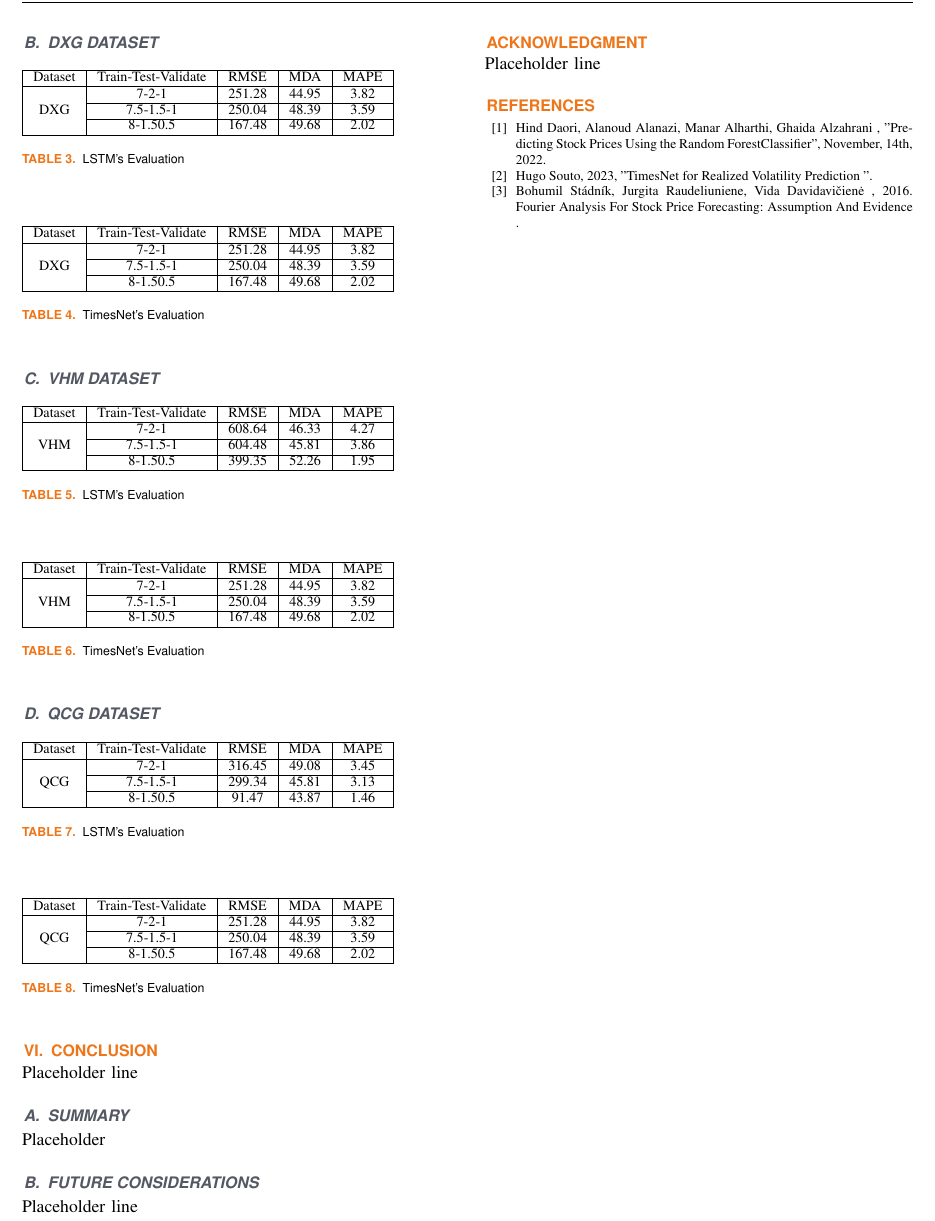
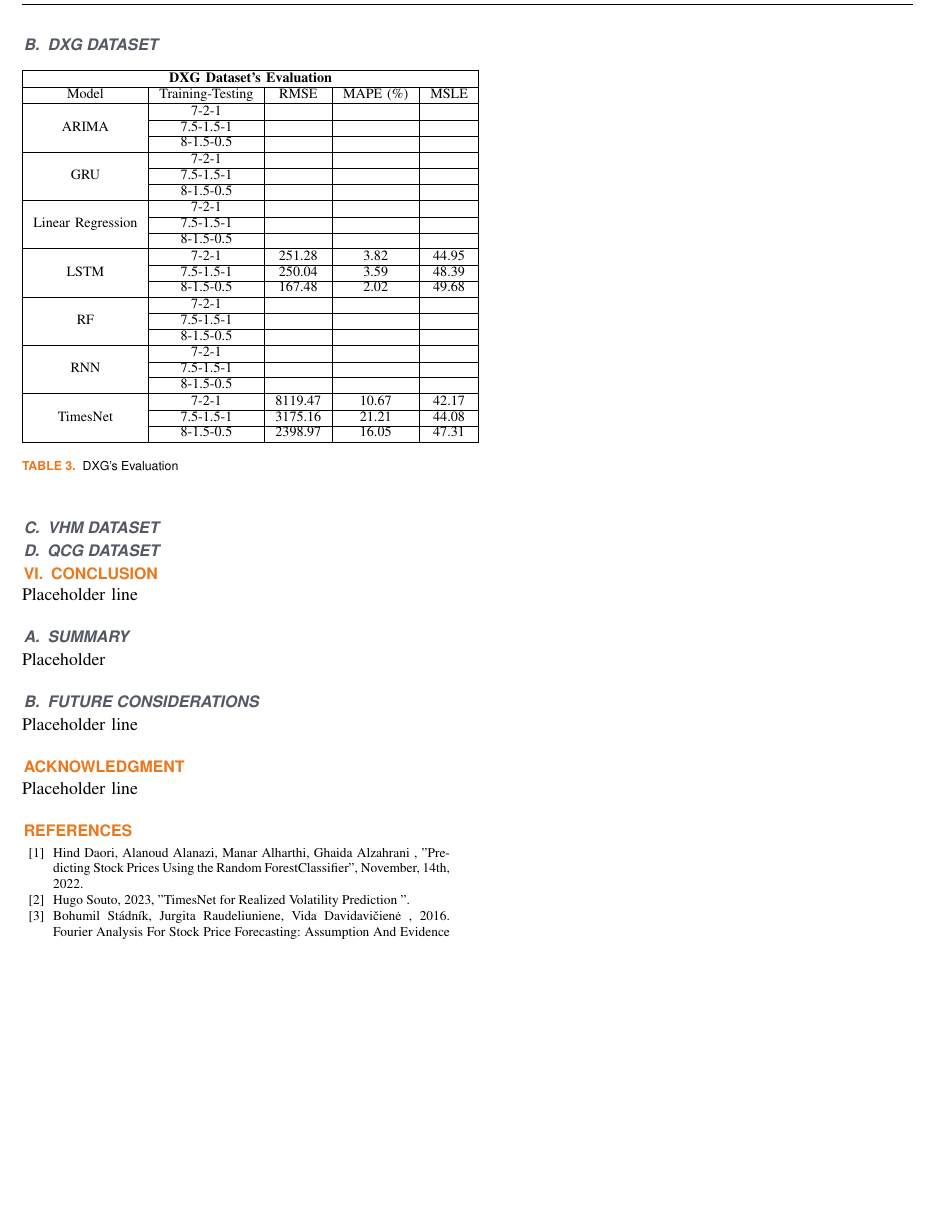
Before and after one commit to cngpc43/IS403.O21.HTCL, a LaTeX paper (Latex/TemplatePaper.tex): part of page 5 of 5, cut so that both start at the same text, the shorter picture padded with empty space. Compiled offline with pdfLaTeX; a missing font is replaced by an installed copy or a similar font; a LaTeX package or settings file that is missing is left out.

Commit message:
Update Table Evaluation

```diff
--- a/Latex/TemplatePaper.tex
+++ b/Latex/TemplatePaper.tex
@@ -294,87 +294,43 @@ Where: \\
 	\indent\textbullet\ \(\hat{y_i}\) is the predicted value.
 \subsection{DXG Dataset}
 
-% LSTM Table
+
 \begin{table}[H]
-  \begin{tabular}{|c|c|c|c|c|}
+  \begin{tabular}{|ccccc|}
   \hline
-  \multicolumn{1}{|l|}{Dataset} & \multicolumn{1}{l|}{Train-Test-Validate} & \multicolumn{1}{l|}{RMSE} & \multicolumn{1}{l|}{MDA} & \multicolumn{1}{l|}{MAPE} \\ \hline
-  \multirow{3}{*}{DXG}          & 7-2-1                                    & 251.28                    & 44.95                    & 3.82                      \\ \cline{2-5}
-                                & 7.5-1.5-1                                & 250.04                    & 48.39                    & 3.59                      \\ \cline{2-5}
-                                & 8-1.50.5                                 & 167.48                    & 49.68                    & 2.02                      \\ \hline
+  \multicolumn{5}{|c|}{\textbf{DXG Dataset's Evaluation}}                                                                                                                  \\ \hline
+  \multicolumn{1}{|c|}{Model}                              & \multicolumn{1}{c|}{Training-Testing} & \multicolumn{1}{c|}{RMSE}    & \multicolumn{1}{c|}{MAPE (\%)} & MSLE  \\ \hline
+  \multicolumn{1}{|c|}{\multirow{3}{*}{ARIMA}}             & \multicolumn{1}{c|}{7-2-1}            & \multicolumn{1}{c|}{}        & \multicolumn{1}{c|}{}          &       \\ \cline{2-5}
+  \multicolumn{1}{|c|}{}                                   & \multicolumn{1}{c|}{7.5-1.5-1}        & \multicolumn{1}{c|}{}        & \multicolumn{1}{c|}{}          &       \\ \cline{2-5}
+  \multicolumn{1}{|c|}{}                                   & \multicolumn{1}{c|}{8-1.5-0.5}        & \multicolumn{1}{c|}{}        & \multicolumn{1}{c|}{}          &       \\ \hline
+  \multicolumn{1}{|c|}{\multirow{3}{*}{GRU}}               & \multicolumn{1}{c|}{7-2-1}            & \multicolumn{1}{c|}{}        & \multicolumn{1}{c|}{}          &       \\ \cline{2-5}
+  \multicolumn{1}{|c|}{}                                   & \multicolumn{1}{c|}{7.5-1.5-1}        & \multicolumn{1}{c|}{}        & \multicolumn{1}{c|}{}          &       \\ \cline{2-5}
+  \multicolumn{1}{|c|}{}                                   & \multicolumn{1}{c|}{8-1.5-0.5}        & \multicolumn{1}{c|}{}        & \multicolumn{1}{c|}{}          &       \\ \hline
+  \multicolumn{1}{|c|}{\multirow{3}{*}{Linear Regression}} & \multicolumn{1}{c|}{7-2-1}            & \multicolumn{1}{c|}{}        & \multicolumn{1}{c|}{}          &       \\ \cline{2-5}
+  \multicolumn{1}{|c|}{}                                   & \multicolumn{1}{c|}{7.5-1.5-1}        & \multicolumn{1}{c|}{}        & \multicolumn{1}{c|}{}          &       \\ \cline{2-5}
+  \multicolumn{1}{|c|}{}                                   & \multicolumn{1}{c|}{8-1.5-0.5}        & \multicolumn{1}{c|}{}        & \multicolumn{1}{c|}{}          &       \\ \hline
+  \multicolumn{1}{|c|}{\multirow{3}{*}{LSTM}}              & \multicolumn{1}{c|}{7-2-1}            & \multicolumn{1}{c|}{251.28}  & \multicolumn{1}{c|}{3.82}      & 44.95 \\ \cline{2-5}
+  \multicolumn{1}{|c|}{}                                   & \multicolumn{1}{c|}{7.5-1.5-1}        & \multicolumn{1}{c|}{250.04}  & \multicolumn{1}{c|}{3.59}      & 48.39 \\ \cline{2-5}
+  \multicolumn{1}{|c|}{}                                   & \multicolumn{1}{c|}{8-1.5-0.5}        & \multicolumn{1}{c|}{167.48}  & \multicolumn{1}{c|}{2.02}      & 49.68 \\ \hline
+  \multicolumn{1}{|c|}{\multirow{3}{*}{RF}}                & \multicolumn{1}{c|}{7-2-1}            & \multicolumn{1}{c|}{}        & \multicolumn{1}{c|}{}          &       \\ \cline{2-5}
+  \multicolumn{1}{|c|}{}                                   & \multicolumn{1}{c|}{7.5-1.5-1}        & \multicolumn{1}{c|}{}        & \multicolumn{1}{c|}{}          &       \\ \cline{2-5}
+  \multicolumn{1}{|c|}{}                                   & \multicolumn{1}{c|}{8-1.5-0.5}        & \multicolumn{1}{c|}{}        & \multicolumn{1}{c|}{}          &       \\ \hline
+  \multicolumn{1}{|c|}{\multirow{3}{*}{RNN}}               & \multicolumn{1}{c|}{7-2-1}            & \multicolumn{1}{c|}{}        & \multicolumn{1}{c|}{}          &       \\ \cline{2-5}
+  \multicolumn{1}{|c|}{}                                   & \multicolumn{1}{c|}{7.5-1.5-1}        & \multicolumn{1}{c|}{}        & \multicolumn{1}{c|}{}          &       \\ \cline{2-5}
+  \multicolumn{1}{|c|}{}                                   & \multicolumn{1}{c|}{8-1.5-0.5}        & \multicolumn{1}{c|}{}        & \multicolumn{1}{c|}{}          &       \\ \hline
+  \multicolumn{1}{|c|}{\multirow{3}{*}{TimesNet}}          & \multicolumn{1}{c|}{7-2-1}            & \multicolumn{1}{c|}{8119.47} & \multicolumn{1}{c|}{10.67}     & 42.17 \\ \cline{2-5}
+  \multicolumn{1}{|c|}{}                                   & \multicolumn{1}{c|}{7.5-1.5-1}        & \multicolumn{1}{c|}{3175.16} & \multicolumn{1}{c|}{21.21}     & 44.08 \\ \cline{2-5}
+  \multicolumn{1}{|c|}{}                                   & \multicolumn{1}{c|}{8-1.5-0.5}        & \multicolumn{1}{c|}{2398.97} & \multicolumn{1}{c|}{16.05}     & 47.31 \\ \hline
   \end{tabular}
-  \caption{LSTM's Evaluation}
-    \label{vcbresult}
-  \end{table}
-
-% TimesNet Table
-\begin{table}[H]
-  \begin{tabular}{|c|c|c|c|c|}
-  \hline
-  \multicolumn{1}{|l|}{Dataset} & \multicolumn{1}{l|}{Train-Test-Validate} & \multicolumn{1}{l|}{RMSE} & \multicolumn{1}{l|}{MDA} & \multicolumn{1}{l|}{MAPE} \\ \hline
-  \multirow{3}{*}{DXG}          & 7-2-1                                    & 251.28                    & 44.95                    & 3.82                      \\ \cline{2-5}
-                                & 7.5-1.5-1                                & 250.04                    & 48.39                    & 3.59                      \\ \cline{2-5}
-                                & 8-1.50.5                                 & 167.48                    & 49.68                    & 2.02                      \\ \hline
-  \end{tabular}
-  \caption{TimesNet's Evaluation}
+  \caption{DXG's Evaluation}
     \label{vcbresult}
   \end{table}
 
 \subsection{VHM dataset}
 
-% LSTM Table
-\begin{table}[H]
-  \begin{tabular}{|c|c|c|c|c|}
-  \hline
-  \multicolumn{1}{|l|}{Dataset} & \multicolumn{1}{l|}{Train-Test-Validate} & \multicolumn{1}{l|}{RMSE} & \multicolumn{1}{l|}{MDA} & \multicolumn{1}{l|}{MAPE} \\ \hline
-  \multirow{3}{*}{VHM}          & 7-2-1                                    & 608.64                    & 46.33                    & 4.27                      \\ \cline{2-5}
-                                & 7.5-1.5-1                                & 604.48                    & 45.81                    & 3.86                     \\ \cline{2-5}
-                                & 8-1.50.5                                 & 399.35                    & 52.26                    & 1.95                      \\ \hline
-  \end{tabular}
-  \caption{LSTM's Evaluation}
-    \label{vcbresult}
-  \end{table}
-
-  % TimesNet Table
-  \begin{table}[H]
-    \begin{tabular}{|c|c|c|c|c|}
-    \hline
-    \multicolumn{1}{|l|}{Dataset} & \multicolumn{1}{l|}{Train-Test-Validate} & \multicolumn{1}{l|}{RMSE} & \multicolumn{1}{l|}{MDA} & \multicolumn{1}{l|}{MAPE} \\ \hline
-    \multirow{3}{*}{VHM}          & 7-2-1                                    & 251.28                    & 44.95                    & 3.82                      \\ \cline{2-5}
-                                  & 7.5-1.5-1                                & 250.04                    & 48.39                    & 3.59                      \\ \cline{2-5}
-                                  & 8-1.50.5                                 & 167.48                    & 49.68                    & 2.02                      \\ \hline
-    \end{tabular}
-    \caption{TimesNet's Evaluation}
-      \label{vcbresult}
-    \end{table}
 
 \subsection{QCG dataset}
 
-% LSTM Table
-\begin{table}[H]
-  \begin{tabular}{|c|c|c|c|c|}
-  \hline
-  \multicolumn{1}{|l|}{Dataset} & \multicolumn{1}{l|}{Train-Test-Validate} & \multicolumn{1}{l|}{RMSE} & \multicolumn{1}{l|}{MDA} & \multicolumn{1}{l|}{MAPE} \\ \hline
-  \multirow{3}{*}{QCG}          & 7-2-1                                    & 316.45                    & 49.08                    & 3.45                      \\ \cline{2-5}
-                                & 7.5-1.5-1                                & 299.34                    & 45.81                    & 3.13                      \\ \cline{2-5}
-                                & 8-1.50.5                                 & 91.47                    & 43.87                    & 1.46                      \\ \hline
-  \end{tabular}
-  \caption{LSTM's Evaluation}
-    \label{vcbresult}
-  \end{table}
-
-  % TimesNet Table
-  \begin{table}[H]
-    \begin{tabular}{|c|c|c|c|c|}
-    \hline
-    \multicolumn{1}{|l|}{Dataset} & \multicolumn{1}{l|}{Train-Test-Validate} & \multicolumn{1}{l|}{RMSE} & \multicolumn{1}{l|}{MDA} & \multicolumn{1}{l|}{MAPE} \\ \hline
-    \multirow{3}{*}{QCG}          & 7-2-1                                    & 251.28                    & 44.95                    & 3.82                      \\ \cline{2-5}
-                                  & 7.5-1.5-1                                & 250.04                    & 48.39                    & 3.59                      \\ \cline{2-5}
-                                  & 8-1.50.5                                 & 167.48                    & 49.68                    & 2.02                      \\ \hline
-    \end{tabular}
-    \caption{TimesNet's Evaluation}
-      \label{vcbresult}
-    \end{table}
 
 \section{Conclusion}
  Placeholder line
```
Also changed, not shown: Latex/TemplatePaper.pdf, 1 other file.
